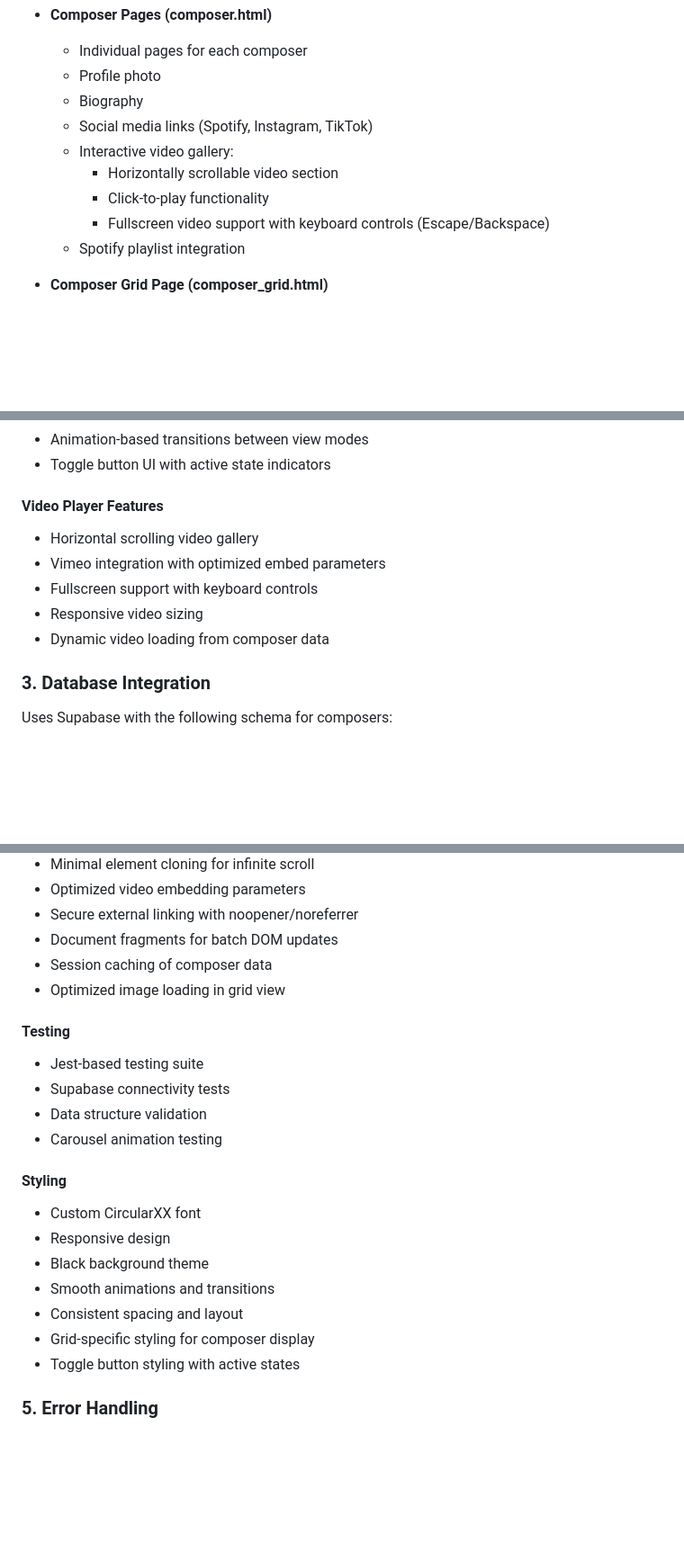
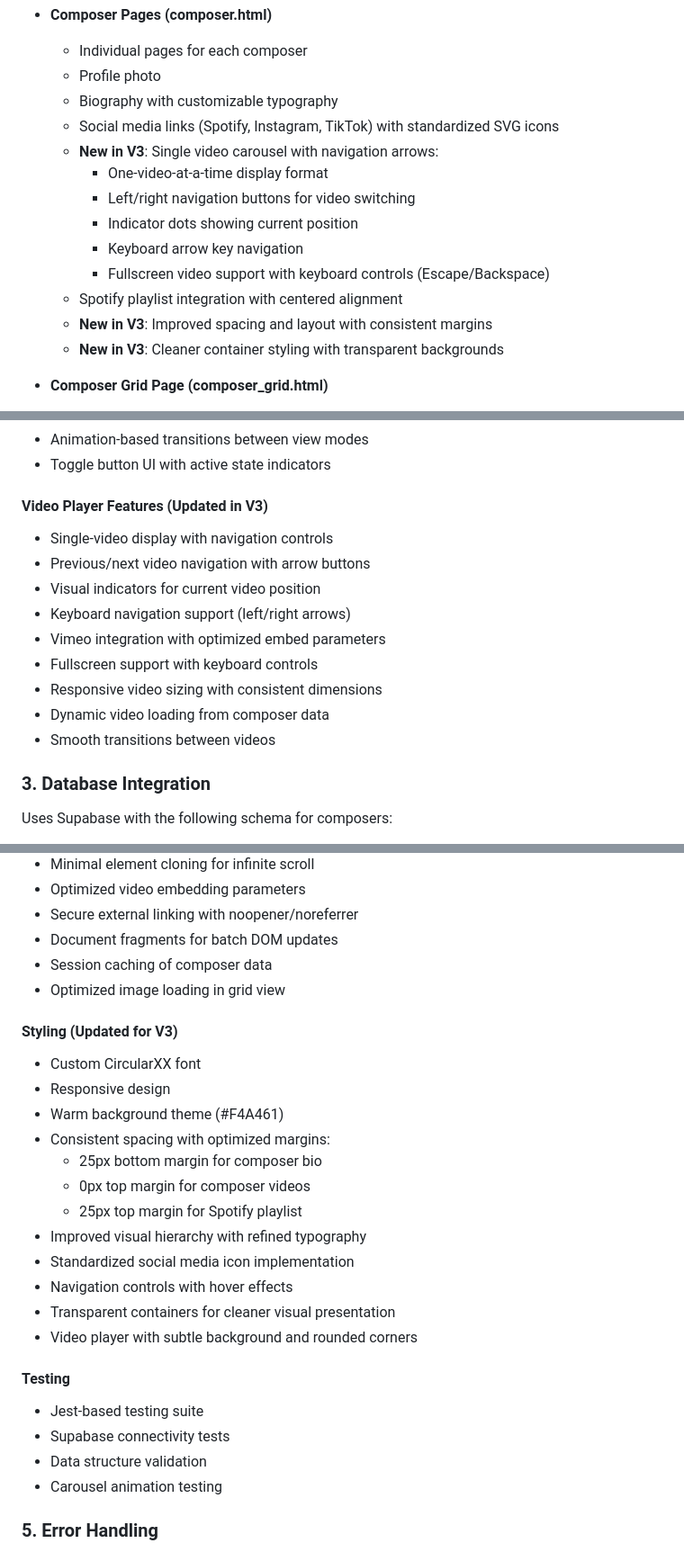
Before and after one commit to joeskinner353/sync_website-, a Markdown page: ARCHITECTURE.md, 3 parts joined by grey strips. Shown at 90% size. Rendered like a GitHub page; blank space fills up the shorter version.

Commit message:
updated arch md

```diff
--- a/ARCHITECTURE.md
+++ b/ARCHITECTURE.md
@@ -23,13 +23,17 @@ The application is a web-based platform for Concord Music Publishing that showca
 - **Composer Pages (composer.html)**
   - Individual pages for each composer
   - Profile photo
-  - Biography
-  - Social media links (Spotify, Instagram, TikTok)
-  - Interactive video gallery:
-    - Horizontally scrollable video section
-    - Click-to-play functionality
+  - Biography with customizable typography
+  - Social media links (Spotify, Instagram, TikTok) with standardized SVG icons
+  - **New in V3**: Single video carousel with navigation arrows:
+    - One-video-at-a-time display format
+    - Left/right navigation buttons for video switching
+    - Indicator dots showing current position
+    - Keyboard arrow key navigation
     - Fullscreen video support with keyboard controls (Escape/Backspace)
-  - Spotify playlist integration
+  - Spotify playlist integration with centered alignment
+  - **New in V3**: Improved spacing and layout with consistent margins
+  - **New in V3**: Cleaner container styling with transparent backgrounds
 
 - **Composer Grid Page (composer_grid.html)**
   - Full grid view of all composers
@@ -63,12 +67,16 @@ Two types of scrolling mechanisms are implemented:
 - Animation-based transitions between view modes
 - Toggle button UI with active state indicators
 
-#### Video Player Features
-- Horizontal scrolling video gallery
+#### Video Player Features (Updated in V3)
+- Single-video display with navigation controls
+- Previous/next video navigation with arrow buttons
+- Visual indicators for current video position
+- Keyboard navigation support (left/right arrows)
 - Vimeo integration with optimized embed parameters
 - Fullscreen support with keyboard controls
-- Responsive video sizing
+- Responsive video sizing with consistent dimensions
 - Dynamic video loading from composer data
+- Smooth transitions between videos
 
 ### 3. Database Integration
 
@@ -120,20 +128,25 @@ Uses Supabase with the following schema for composers:
 - Session caching of composer data
 - Optimized image loading in grid view
 
+#### Styling (Updated for V3)
+- Custom CircularXX font
+- Responsive design
+- Warm background theme (#F4A461)
+- Consistent spacing with optimized margins:
+  - 25px bottom margin for composer bio
+  - 0px top margin for composer videos
+  - 25px top margin for Spotify playlist
+- Improved visual hierarchy with refined typography
+- Standardized social media icon implementation
+- Navigation controls with hover effects
+- Transparent containers for cleaner visual presentation
+- Video player with subtle background and rounded corners
+
 #### Testing
 - Jest-based testing suite
 - Supabase connectivity tests
 - Data structure validation
 - Carousel animation testing
-
-#### Styling
-- Custom CircularXX font
-- Responsive design
-- Black background theme
-- Smooth animations and transitions
-- Consistent spacing and layout
-- Grid-specific styling for composer display
-- Toggle button styling with active states
 
 ### 5. Error Handling
 - Database connection validation
```
